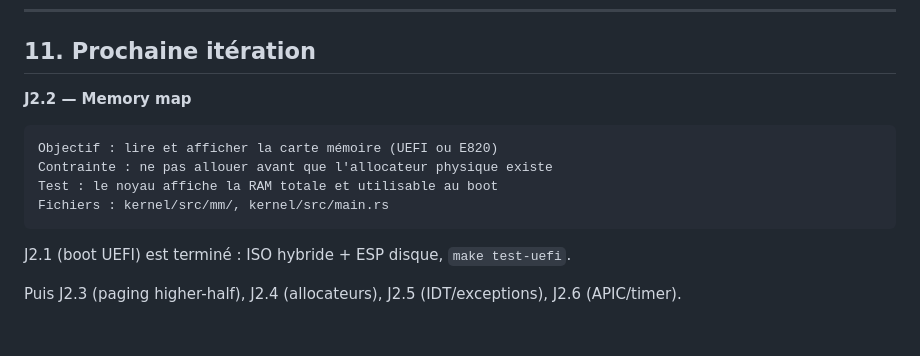
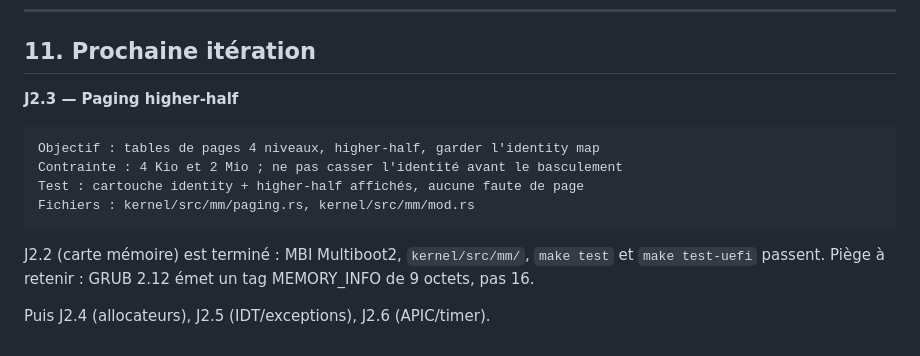
Before and after one commit to yannick21-rgb/XILI, a Markdown page: docs/AI-WORKFLOW.md, the part around the change. Rendered like a GitHub page.

Commit message:
docs: J2.2 termine, J2.3 (paging higher-half) en prochaine iteration

````diff
--- a/docs/AI-WORKFLOW.md
+++ b/docs/AI-WORKFLOW.md
@@ -166,16 +166,17 @@ L'IA ne peut pas tester sur un PC physique. Protocole :
 
 ## 11. Prochaine itération
 
-**J2.2 — Memory map**
+**J2.3 — Paging higher-half**
 
 ```
-Objectif : lire et afficher la carte mémoire (UEFI ou E820)
-Contrainte : ne pas allouer avant que l'allocateur physique existe
-Test : le noyau affiche la RAM totale et utilisable au boot
-Fichiers : kernel/src/mm/, kernel/src/main.rs
+Objectif : tables de pages 4 niveaux, higher-half, garder l'identity map
+Contrainte : 4 Kio et 2 Mio ; ne pas casser l'identité avant le basculement
+Test : cartouche identity + higher-half affichés, aucune faute de page
+Fichiers : kernel/src/mm/paging.rs, kernel/src/mm/mod.rs
 ```
 
-J2.1 (boot UEFI) est terminé : ISO hybride + ESP disque, `make test-uefi`.
+J2.2 (carte mémoire) est terminé : MBI Multiboot2, `kernel/src/mm/`,
+`make test` et `make test-uefi` passent.
+Piège à retenir : GRUB 2.12 émet un tag MEMORY_INFO de 9 octets, pas 16.
 
-Puis J2.3 (paging higher-half), J2.4 (allocateurs), J2.5 (IDT/exceptions),
-J2.6 (APIC/timer).
+Puis J2.4 (allocateurs), J2.5 (IDT/exceptions), J2.6 (APIC/timer).
````
